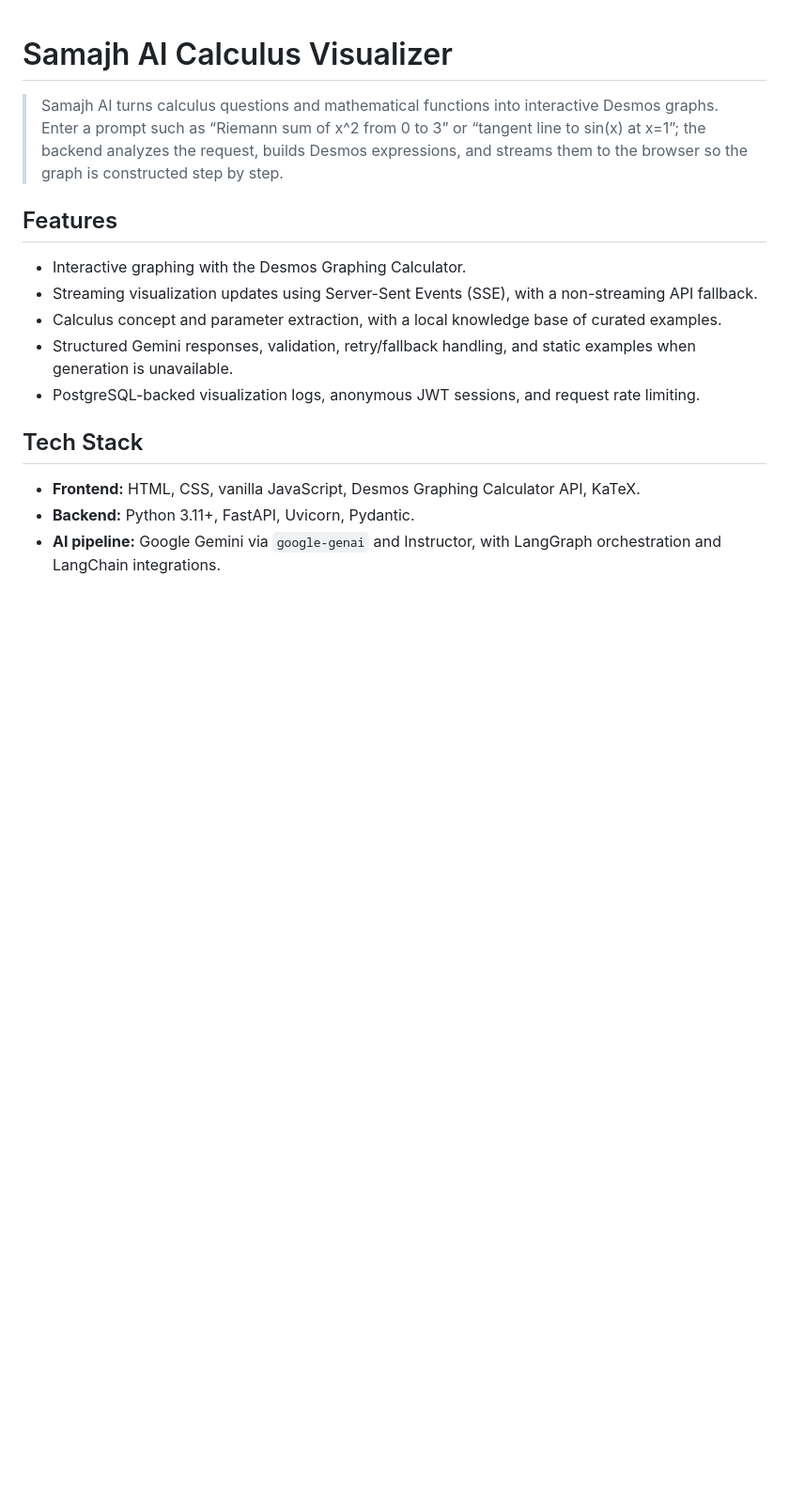
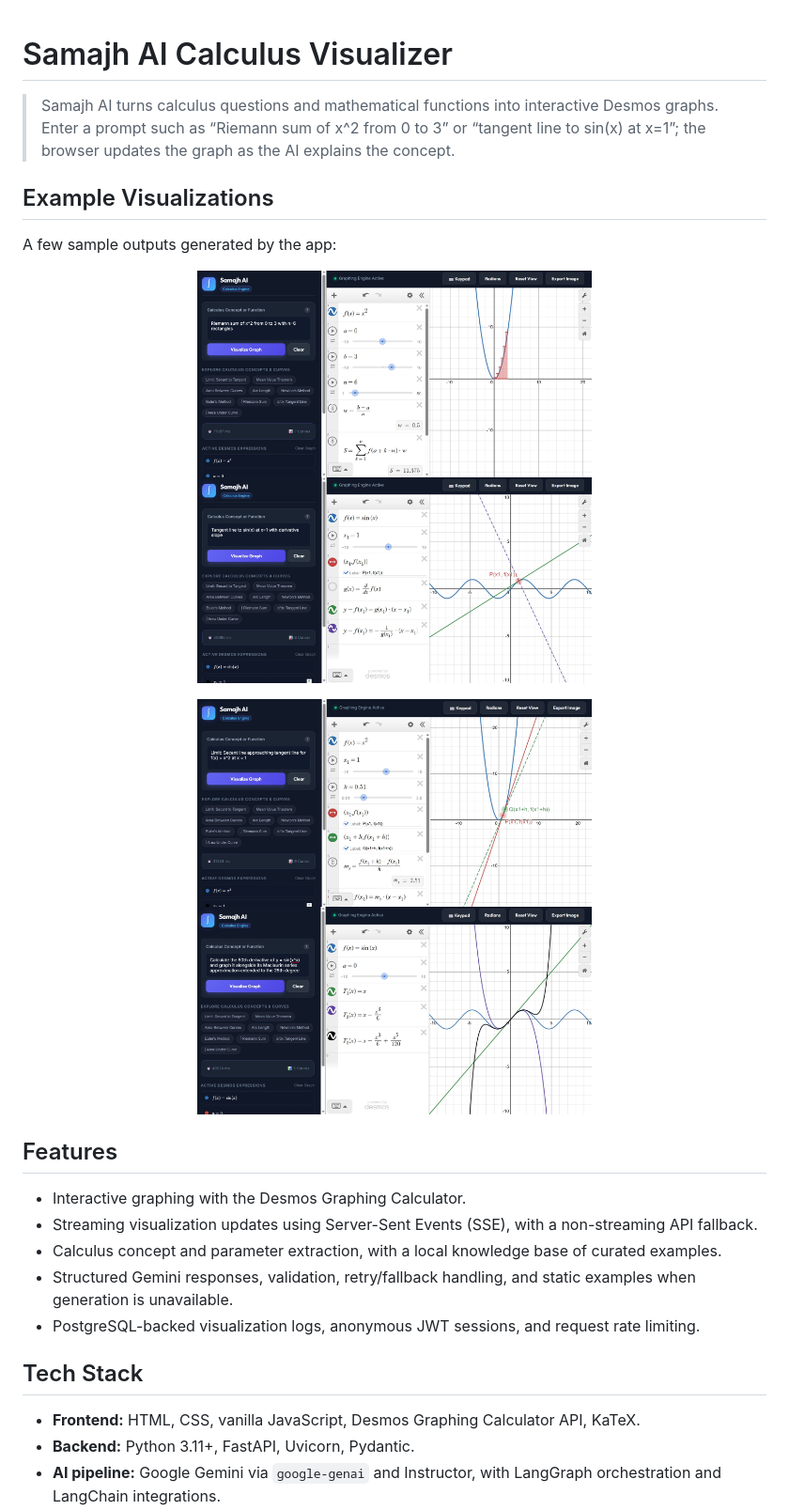
Before and after one commit to muhammadhussain-2009/AI-Powered-Calculus-Visualizer, a Markdown page: README.md, the part around one of its changes. Shown at 94% size. Rendered like a GitHub page; blank space fills up the shorter version.

Commit message:
Add example screenshots to README with proper GitHub-compatible image formatting

```diff
--- a/README.md
+++ b/README.md
@@ -1,6 +1,20 @@
 # Samajh AI Calculus Visualizer
 
->Samajh AI turns calculus questions and mathematical functions into interactive Desmos graphs. Enter a prompt such as “Riemann sum of x^2 from 0 to 3” or “tangent line to sin(x) at x=1”; the backend analyzes the request, builds Desmos expressions, and streams them to the browser so the graph is constructed step by step.
+> Samajh AI turns calculus questions and mathematical functions into interactive Desmos graphs. Enter a prompt such as “Riemann sum of x^2 from 0 to 3” or “tangent line to sin(x) at x=1”; the browser updates the graph as the AI explains the concept.
+
+## Example Visualizations
+
+A few sample outputs generated by the app:
+
+<p align="center">
+  <img src="assets/Reimann-Sum.png" alt="Riemann Sum visualization" width="420" />
+  <img src="assets/Tangent-Line.png" alt="Tangent Line visualization" width="420" />
+</p>
+
+<p align="center">
+  <img src="assets/Secant-Line.png" alt="Secant Line visualization" width="420" />
+  <img src="assets/Mclaurin-Series.png" alt="Maclaurin Series visualization" width="420" />
+</p>
 
 ## Features
 
```
Also changed, not shown: other parts of README.md (+2 -2 lines).
